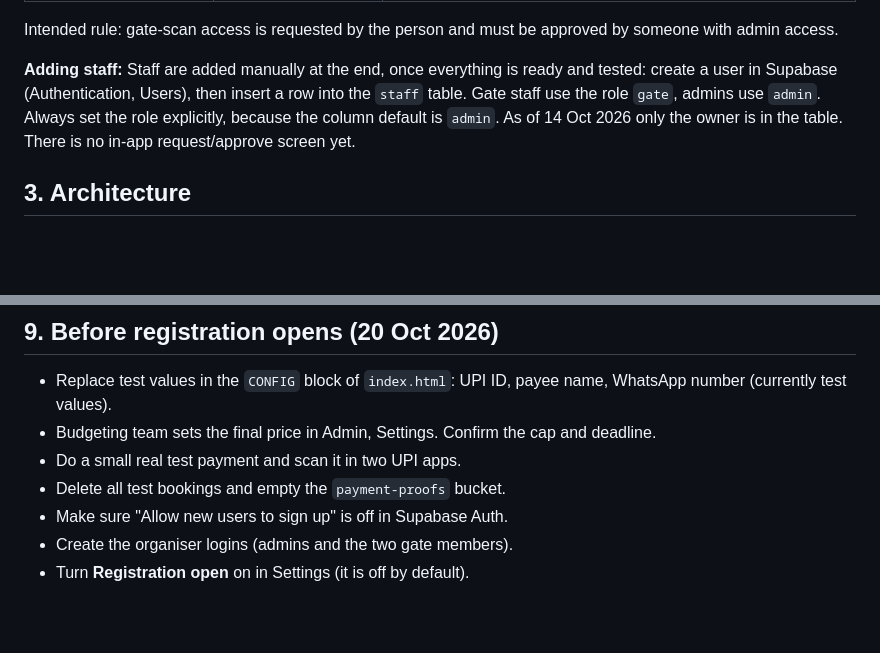
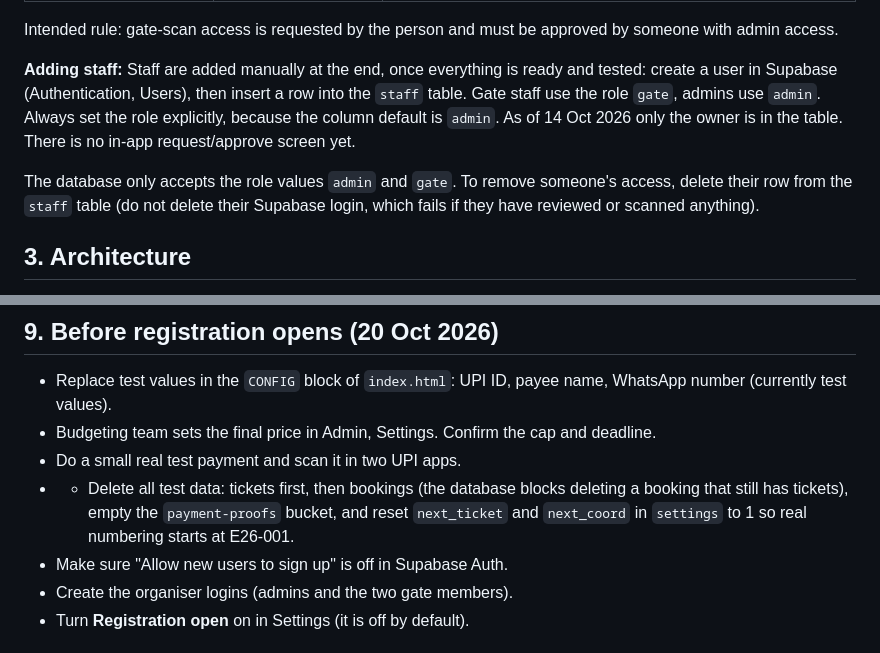
Before and after one commit to rameezmunirrr-gh/ca-meetup-register, a Markdown page: PROJECT_NOTES.md, 2 parts joined by grey strips. Drawn GitHub-style; blank space fills up the shorter version.

```diff
--- a/PROJECT_NOTES.md
+++ b/PROJECT_NOTES.md
@@ -45,6 +45,8 @@ About 30 coordinators in four teams: Games and Activity, Stage Program Planning,
 Intended rule: gate-scan access is requested by the person and must be approved by someone with admin access.
 
    **Adding staff:** Staff are added manually at the end, once everything is ready and tested: create a user in Supabase (Authentication, Users), then insert a row into the `staff` table. Gate staff use the role `gate`, admins use `admin`. Always set the role explicitly, because the column default is `admin`. As of 14 Oct 2026 only the owner is in the table. There is no in-app request/approve screen yet.
+
+ The database only accepts the role values `admin` and `gate`. To remove someone's access, delete their row from the `staff` table (do not delete their Supabase login, which fails if they have reviewed or scanned anything).
 
 ## 3. Architecture
 
@@ -120,7 +122,7 @@ Intended rule: gate-scan access is requested by the person and must be approved
 - Replace test values in the `CONFIG` block of `index.html`: UPI ID, payee name, WhatsApp number (currently test values).
 - Budgeting team sets the final price in Admin, Settings. Confirm the cap and deadline.
 - Do a small real test payment and scan it in two UPI apps.
-- Delete all test bookings and empty the `payment-proofs` bucket.
+- - Delete all test data: tickets first, then bookings (the database blocks deleting a booking that still has tickets), empty the `payment-proofs` bucket, and reset `next_ticket` and `next_coord` in `settings` to 1 so real numbering starts at E26-001.
 - Make sure "Allow new users to sign up" is off in Supabase Auth.
 - Create the organiser logins (admins and the two gate members).
 - Turn **Registration open** on in Settings (it is off by default).
```
